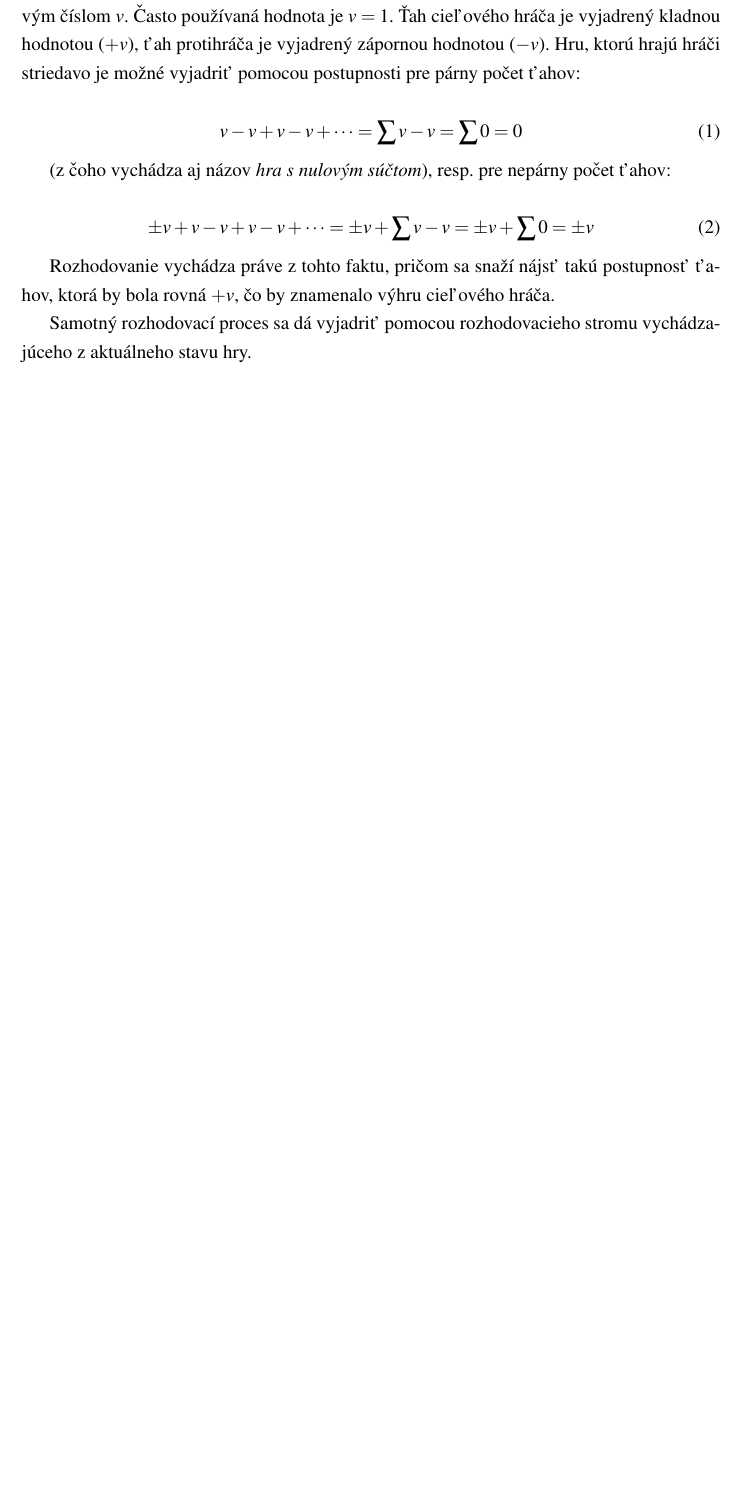
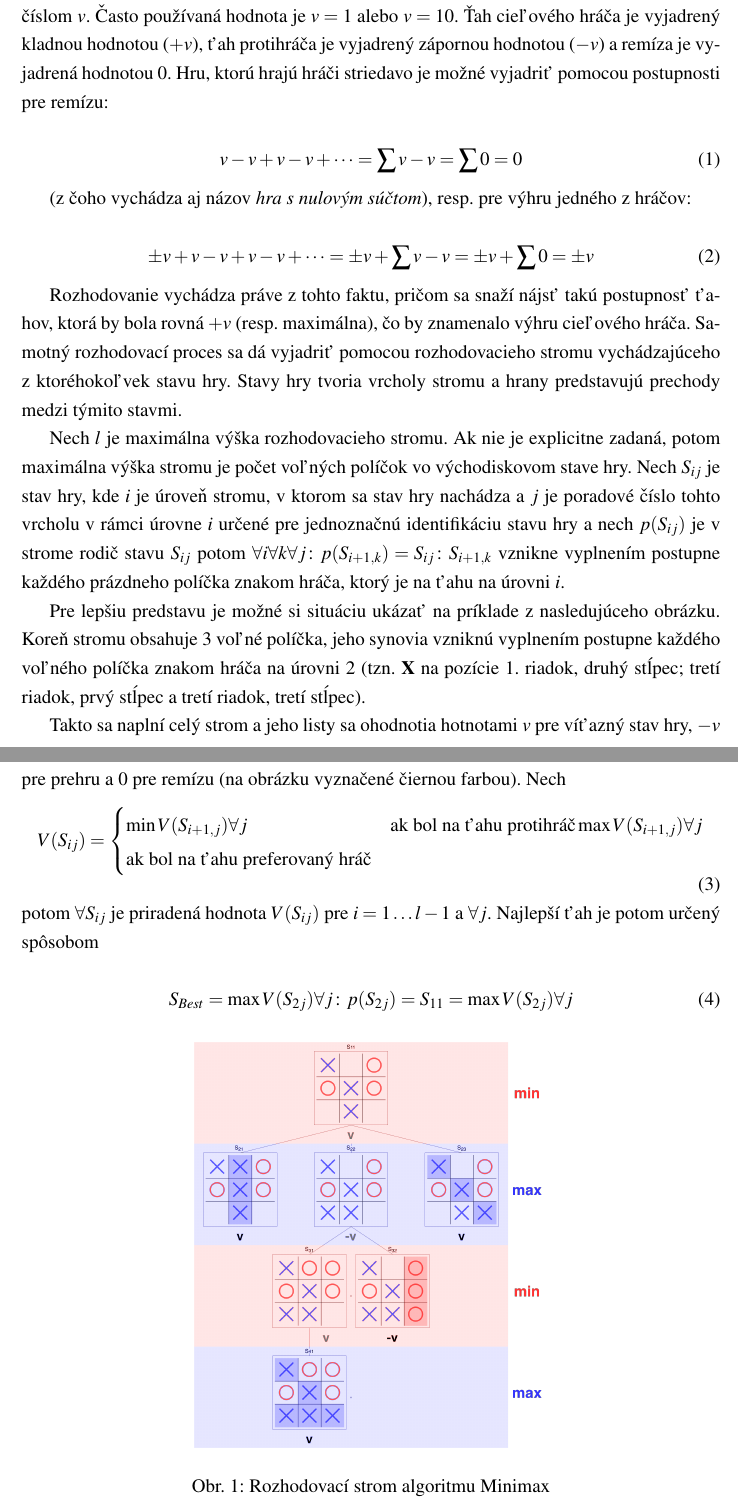
Before and after one commit to zuffik/tic-tac-toe, a LaTeX paper (docs/paperwork.tex, which reads docs/sections/algorithms.tex): part of page 7 of 13 before the commit and two parts of pages 7 and 8 of 15 after it, the two joined at a grey line, cut so that both start at the same text, the shorter picture padded with empty space. Compiled offline with pdfLaTeX.

Commit message:
docs update

```diff
--- a/docs/sections/algorithms.tex
+++ b/docs/sections/algorithms.tex
@@ -8,23 +8,57 @@ algoritmus z každej skupiny.
 
 Minimax je rozhodovacie pravidlo, podľa ktorého je možné určiť nasledujúci ťah.
 Jeho princíp spočíva v maximalizovaní úžitku pre cieľového hráča a minimalizovaní úžitku pre oponenta.
-Pôvodne bol vyvinutý pre \emph{hru s nulovým súčtom} (angl. zero-sum), čo je termín používaný v teórii hier a vyjadruje hru, kde
-rozhodnutia hráčov sa dajú ohodnotiť nenulovým číslom $v$.
-Často používaná hodnota je $v=1$.
-Ťah cieľového hráča je vyjadrený kladnou hodnotou ($+v$), ťah protihráča je vyjadrený zápornou hodnotou ($-v$).
-Hru, ktorú hrajú hráči striedavo je možné vyjadriť pomocou postupnosti pre párny počet ťahov:
+Pôvodne bol vyvinutý pre \emph{hru s nulovým súčtom} (angl. zero-sum), čo je termín používaný v teórii hier a vyjadruje
+hru, kde rozhodnutia hráčov sa dajú ohodnotiť nenulovým číslom $v$.
+Často používaná hodnota je $v=1$ alebo $v=10$.
+Ťah cieľového hráča je vyjadrený kladnou hodnotou ($+v$), ťah protihráča je vyjadrený zápornou hodnotou ($-v$) a remíza
+je vyjadrená hodnotou $0$.
+Hru, ktorú hrajú hráči striedavo je možné vyjadriť pomocou postupnosti pre remízu:
 
 \begin{equation}
     v-v+v-v+ \dots = \sum{v-v} = \sum{0} = 0
 \end{equation}
 
-(z čoho vychádza aj názov \emph{hra s nulovým súčtom}), resp. pre nepárny počet ťahov:
+(z čoho vychádza aj názov \emph{hra s nulovým súčtom}), resp. pre výhru jedného z hráčov:
 
 \begin{equation}
     \pm v+v-v+v-v+ \dots = \pm v+\sum{v-v} = \pm v+\sum{0} = \pm v
 \end{equation}
 
-Rozhodovanie vychádza práve z tohto faktu, pričom sa snaží nájsť takú postupnosť ťahov, ktorá by bola rovná $+v$, čo
-by znamenalo výhru cieľového hráča.
+Rozhodovanie vychádza práve z tohto faktu, pričom sa snaží nájsť takú postupnosť ťahov, ktorá by bola rovná $+v$
+(resp. maximálna), čo by znamenalo výhru cieľového hráča.
+Samotný rozhodovací proces sa dá vyjadriť pomocou rozhodovacieho stromu vychádzajúceho z ktoréhokoľvek stavu hry.
+Stavy hry tvoria vrcholy stromu a hrany predstavujú prechody medzi týmito stavmi.
 
-Samotný rozhodovací proces sa dá vyjadriť pomocou rozhodovacieho stromu vychádzajúceho z aktuálneho stavu hry.
+Nech $l$ je maximálna výška rozhodovacieho stromu.
+Ak nie je explicitne zadaná, potom maximálna výška stromu je počet voľných políčok vo východiskovom stave hry.
+Nech $S_{ij}$ je stav hry, kde $i$ je úroveň stromu, v ktorom sa stav hry nachádza a $j$ je poradové číslo tohto vrcholu
+v rámci úrovne $i$ určené pre jednoznačnú identifikáciu stavu hry a nech $p(S_{ij})$ je v strome rodič stavu $S_{ij}$
+potom $\forall i \forall k \forall j \colon p(S_{i+1,k}) = S_{ij} \colon S_{i+1,k}$ vznikne vyplnením postupne každého
+prázdneho políčka znakom hráča, ktorý je na ťahu na úrovni $i$.
+
+Pre lepšiu predstavu je možné si situáciu ukázať na príklade z \hyperref[figure:minimax-tree]{nasledujúceho obrázku}.
+Koreň stromu obsahuje 3 voľné políčka, jeho synovia vzniknú vyplnením postupne každého voľného políčka znakom hráča na
+úrovni 2 (tzn. \textbf{X} na pozície 1. riadok, druhý stĺpec; tretí riadok, prvý stĺpec a tretí riadok, tretí stĺpec).
+
+Takto sa naplní celý strom a jeho listy sa ohodnotia hotnotami $v$ pre víťazný stav hry, $-v$ pre prehru a $0$ pre
+remízu (na \hyperref[figure:minimax-tree]{obrázku} vyznačené čiernou farbou).
+Nech
+\begin{equation}
+    V(S_{ij}) =
+    \begin{cases}
+        \min{V(S_{i+1,j}) \forall j} & \text{ak bol na ťahu protihráč}
+        \max{V(S_{i+1,j}) \forall j} & \text{ak bol na ťahu preferovaný hráč}
+    \end{cases}
+\end{equation}
+potom $\forall S_{ij}$ je priradená hodnota $V(S_{ij})$ pre $i = 1 \dots l-1$ a $\forall j$.
+Najlepší ťah je potom určený spôsobom
+
+\begin{equation}
+    S_{Best} = \max{V(S_{2j}) \forall j \colon p(S_{2j}) = S_{11}} = \max{V(S_{2j}) \forall j}
+\end{equation}
+
+\begin{figure}[H]
+    \centering
+    \includegraphics[width=0.5\textwidth]{images/minmax-tree.png}
+    \caption{Rozhodovací strom algoritmu Minimax}
```
Also changed, not shown: docs/sections/analysis.tex (+2 -2 lines), docs/images/minmax-tree.png (added), docs/sections/algorithms.tex (29 more changed lines).
